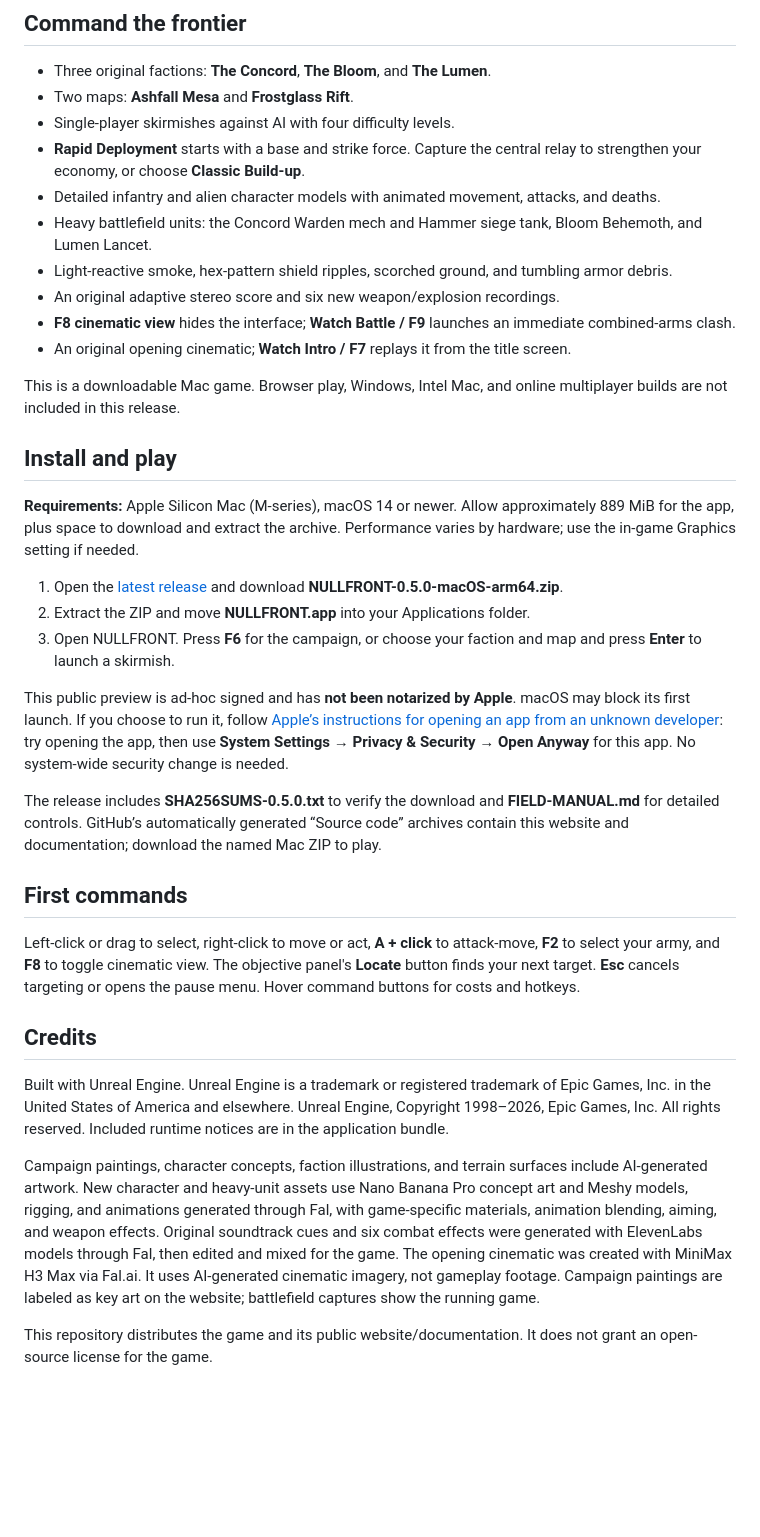
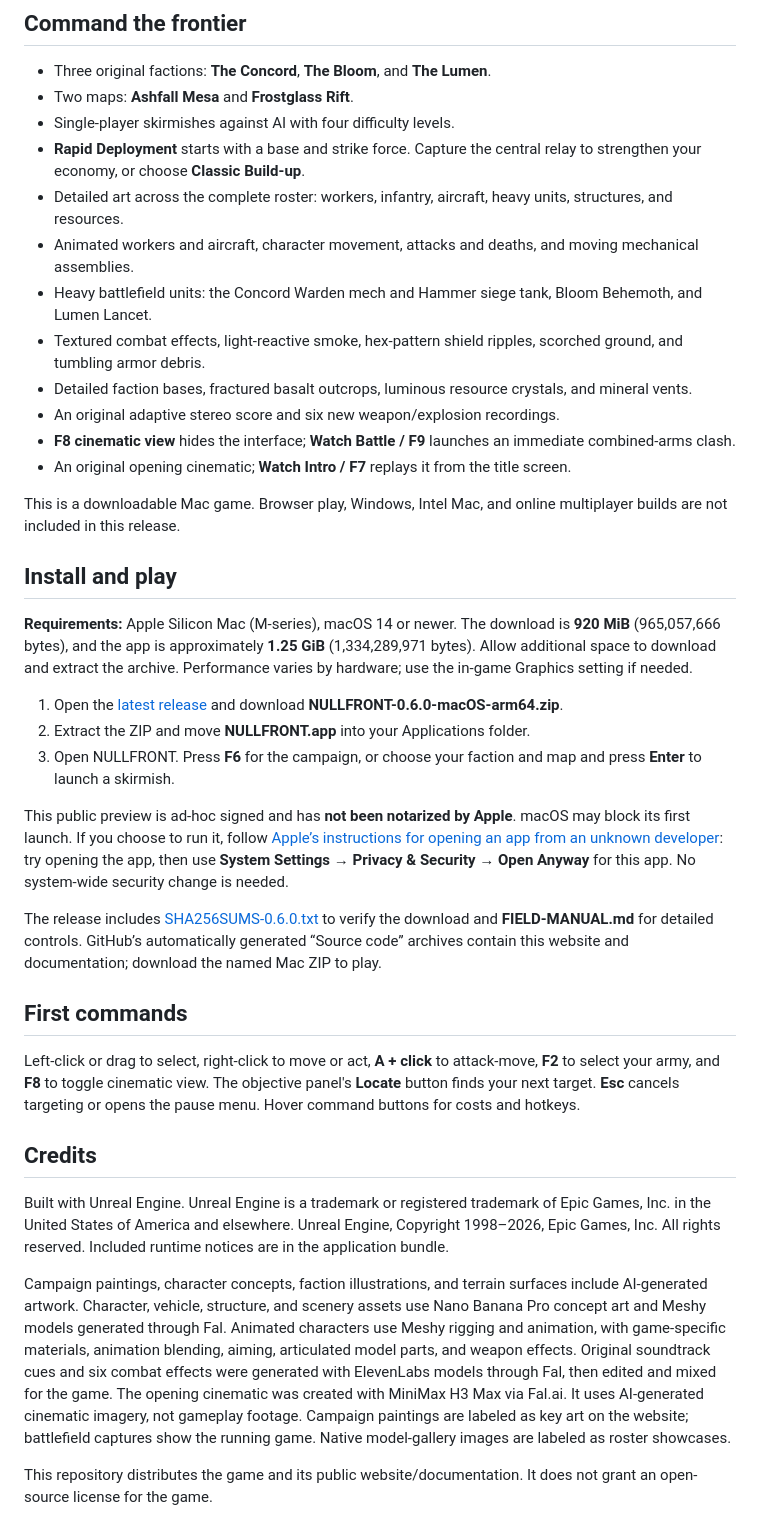
Before and after one commit to Slimetoad/nullfront, a Markdown page: README.md, the part around one of its changes. GitHub-like rendering; blank space fills up the shorter version.

```diff
--- a/README.md
+++ b/README.md
@@ -20,9 +26,11 @@ Press **F6** at the title screen to open Campaign. Choose an unlocked chapter, p
 - Two maps: **Ashfall Mesa** and **Frostglass Rift**.
 - Single-player skirmishes against AI with four difficulty levels.
 - **Rapid Deployment** starts with a base and strike force. Capture the central relay to strengthen your economy, or choose **Classic Build-up**.
-- Detailed infantry and alien character models with animated movement, attacks, and deaths.
+- Detailed art across the complete roster: workers, infantry, aircraft, heavy units, structures, and resources.
+- Animated workers and aircraft, character movement, attacks and deaths, and moving mechanical assemblies.
 - Heavy battlefield units: the Concord Warden mech and Hammer siege tank, Bloom Behemoth, and Lumen Lancet.
-- Light-reactive smoke, hex-pattern shield ripples, scorched ground, and tumbling armor debris.
+- Textured combat effects, light-reactive smoke, hex-pattern shield ripples, scorched ground, and tumbling armor debris.
+- Detailed faction bases, fractured basalt outcrops, luminous resource crystals, and mineral vents.
 - An original adaptive stereo score and six new weapon/explosion recordings.
 - **F8 cinematic view** hides the interface; **Watch Battle / F9** launches an immediate combined-arms clash.
 - An original opening cinematic; **Watch Intro / F7** replays it from the title screen.
@@ -31,15 +39,15 @@ This is a downloadable Mac game. Browser play, Windows, Intel Mac, and online mu
 
 ## Install and play
 
-**Requirements:** Apple Silicon Mac (M-series), macOS 14 or newer. Allow approximately 889 MiB for the app, plus space to download and extract the archive. Performance varies by hardware; use the in-game Graphics setting if needed.
+**Requirements:** Apple Silicon Mac (M-series), macOS 14 or newer. The download is **920 MiB** (965,057,666 bytes), and the app is approximately **1.25 GiB** (1,334,289,971 bytes). Allow additional space to download and extract the archive. Performance varies by hardware; use the in-game Graphics setting if needed.
 
-1. Open the [latest release](https://github.com/Slimetoad/nullfront/releases/latest) and download **NULLFRONT-0.5.0-macOS-arm64.zip**.
+1. Open the [latest release](https://github.com/Slimetoad/nullfront/releases/latest) and download **NULLFRONT-0.6.0-macOS-arm64.zip**.
 2. Extract the ZIP and move **NULLFRONT.app** into your Applications folder.
 3. Open NULLFRONT. Press **F6** for the campaign, or choose your faction and map and press **Enter** to launch a skirmish.
 
 This public preview is ad-hoc signed and has **not been notarized by Apple**. macOS may block its first launch. If you choose to run it, follow [Apple’s instructions for opening an app from an unknown developer](https://support.apple.com/en-us/102445): try opening the app, then use **System Settings → Privacy & Security → Open Anyway** for this app. No system-wide security change is needed.
 
-The release includes **SHA256SUMS-0.5.0.txt** to verify the download and **FIELD-MANUAL.md** for detailed controls. GitHub’s automatically generated “Source code” archives contain this website and documentation; download the named Mac ZIP to play.
+The release includes [SHA256SUMS-0.6.0.txt](SHA256SUMS-0.6.0.txt) to verify the download and **FIELD-MANUAL.md** for detailed controls. GitHub’s automatically generated “Source code” archives contain this website and documentation; download the named Mac ZIP to play.
 
 ## First commands
 
@@ -49,6 +57,6 @@ Left-click or drag to select, right-click to move or act, **A + click** to attac
 
 Built with Unreal Engine. Unreal Engine is a trademark or registered trademark of Epic Games, Inc. in the United States of America and elsewhere. Unreal Engine, Copyright 1998–2026, Epic Games, Inc. All rights reserved. Included runtime notices are in the application bundle.
 
-Campaign paintings, character concepts, faction illustrations, and terrain surfaces include AI-generated artwork. New character and heavy-unit assets use Nano Banana Pro concept art and Meshy models, rigging, and animations generated through Fal, with game-specific materials, animation blending, aiming, and weapon effects. Original soundtrack cues and six combat effects were generated with ElevenLabs models through Fal, then edited and mixed for the game. The opening cinematic was created with MiniMax H3 Max via Fal.ai. It uses AI-generated cinematic imagery, not gameplay footage. Campaign paintings are labeled as key art on the website; battlefield captures show the running game.
+Campaign paintings, character concepts, faction illustrations, and terrain surfaces include AI-generated artwork. Character, vehicle, structure, and scenery assets use Nano Banana Pro concept art and Meshy models generated through Fal. Animated characters use Meshy rigging and animation, with game-specific materials, animation blending, aiming, articulated model parts, and weapon effects. Original soundtrack cues and six combat effects were generated with ElevenLabs models through Fal, then edited and mixed for the game. The opening cinematic was created with MiniMax H3 Max via Fal.ai. It uses AI-generated cinematic imagery, not gameplay footage. Campaign paintings are labeled as key art on the website; battlefield captures show the running game. Native model-gallery images are labeled as roster showcases.
 
 This repository distributes the game and its public website/documentation. It does not grant an open-source license for the game.
```
Also changed, not shown: other parts of README.md (+8 -2 lines), FIELD-MANUAL.md (+12 -4 lines), docs/assets/base-0.6.jpg (added), docs/assets/battle-0.6.jpg (added), docs/assets/roster-0.6.jpg (added), 3 other files.
